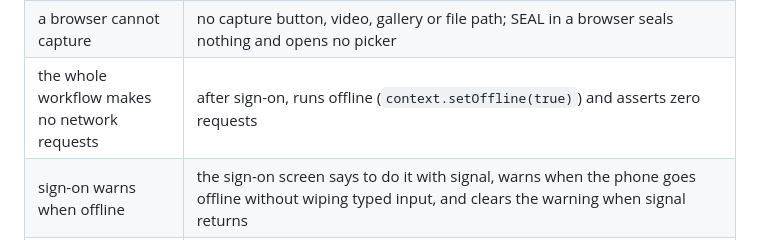
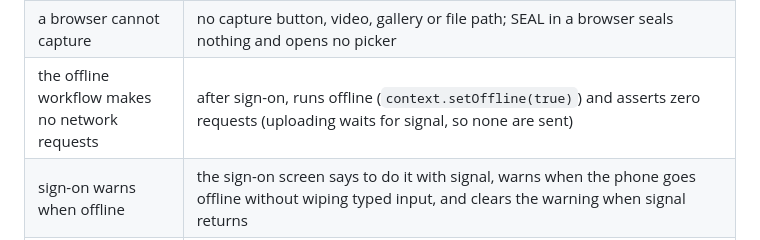
Before and after one commit to Wood1974/Tradeneck, a Markdown page: shield-app/E2E_TESTING.md, the part around the change. Rendered like a GitHub page.

```diff
--- a/shield-app/E2E_TESTING.md
+++ b/shield-app/E2E_TESTING.md
@@ -24,7 +24,7 @@ appears in the production `dist/`. The same check covers the identity stand-in.
 | a double tap on the one-tap button seals one photo | the in-flight guard applies to it too |
 | a denied camera seals nothing | an error shows and the vault stays empty |
 | a browser cannot capture | no capture button, video, gallery or file path; SEAL in a browser seals nothing and opens no picker |
-| the whole workflow makes no network requests | after sign-on, runs offline (`context.setOffline(true)`) and asserts zero requests |
+| the offline workflow makes no network requests | after sign-on, runs offline (`context.setOffline(true)`) and asserts zero requests (uploading waits for signal, so none are sent) |
 | sign-on warns when offline | the sign-on screen says to do it with signal, warns when the phone goes offline without wiping typed input, and clears the warning when signal returns |
 | a signed-on phone keeps working with the network off | after sign-on the network is switched off: the "Ready to work offline" status shows, a photo seals and rehashes clean, and sign-on is not asked for again |
 | a new person can create an account, then sign in | create-account mode: a short password or mismatched passwords send nothing and keep what was typed; a valid sign-up returns to Sign in with the email kept and a message that does not say whether the address was new; no ID check is reachable until signed in |
```
Also changed, not shown: CLAUDE.md (+9 -6 lines), shield-app/README.md (+12 -7 lines).
